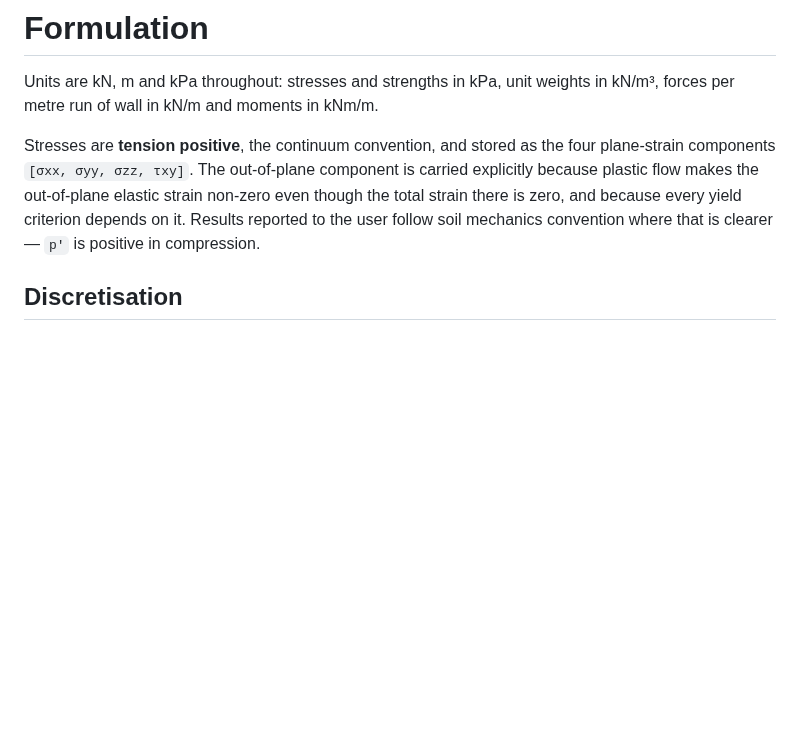
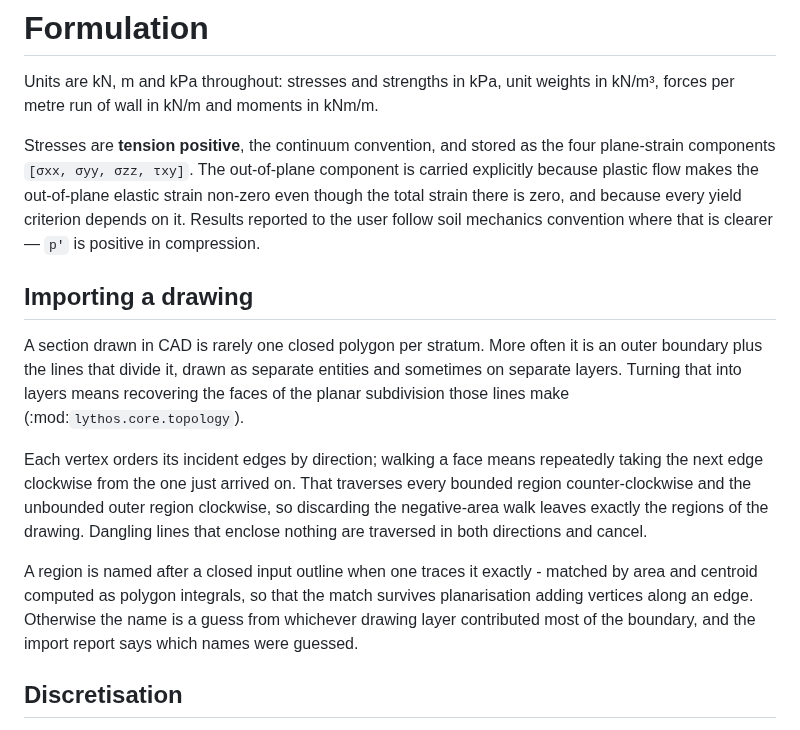
Before and after one commit to hdaltuntas/lythos, a Markdown page: docs/theory.md, the part around the change. Rendered like a GitHub page; blank space fills up the shorter version.

```diff
--- a/docs/theory.md
+++ b/docs/theory.md
@@ -9,6 +9,27 @@ is carried explicitly because plastic flow makes the out-of-plane elastic strain
 non-zero even though the total strain there is zero, and because every yield
 criterion depends on it. Results reported to the user follow soil mechanics
 convention where that is clearer — `p'` is positive in compression.
+
+## Importing a drawing
+
+A section drawn in CAD is rarely one closed polygon per stratum. More often it
+is an outer boundary plus the lines that divide it, drawn as separate entities
+and sometimes on separate layers. Turning that into layers means recovering the
+faces of the planar subdivision those lines make
+(:mod:`lythos.core.topology`).
+
+Each vertex orders its incident edges by direction; walking a face means
+repeatedly taking the next edge clockwise from the one just arrived on. That
+traverses every bounded region counter-clockwise and the unbounded outer region
+clockwise, so discarding the negative-area walk leaves exactly the regions of
+the drawing. Dangling lines that enclose nothing are traversed in both
+directions and cancel.
+
+A region is named after a closed input outline when one traces it exactly -
+matched by area and centroid computed as polygon integrals, so that the match
+survives planarisation adding vertices along an edge. Otherwise the name is a
+guess from whichever drawing layer contributed most of the boundary, and the
+import report says which names were guessed.
 
 ## Discretisation
 
```
Also changed, not shown: README.md (+45 -0 lines), docs/images/dxf_import.png (added), 8 other files.
